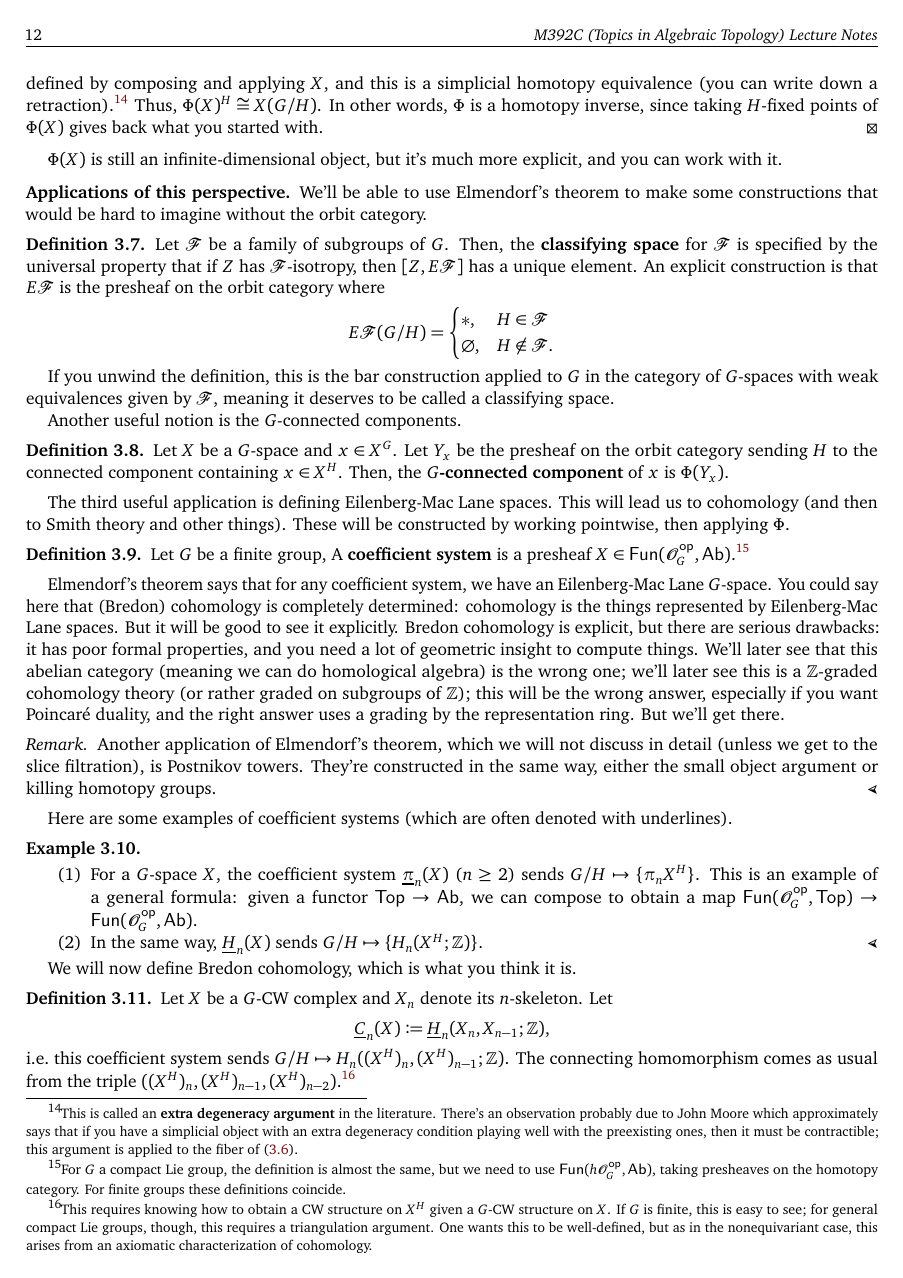
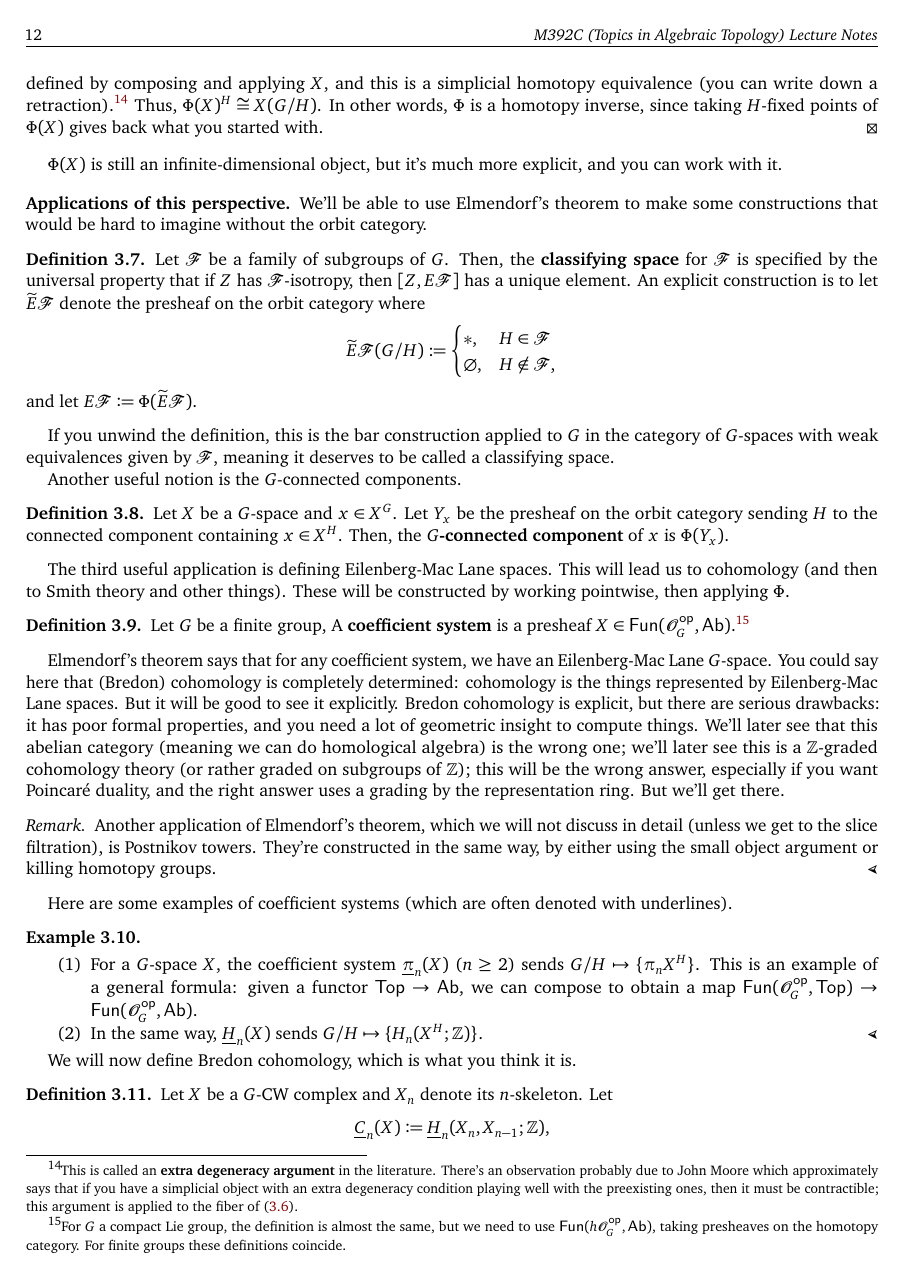
Before and after one commit to adebray/equivariant_homotopy_theory, a LaTeX document (m392c_EHT_notes.tex, which reads orbit_category.tex): page 12 of 13. Compiled offline with pdfLaTeX.

Commit message:
fixing some mistakes pointed out by cardy-relation

```diff
--- a/orbit_category.tex
+++ b/orbit_category.tex
@@ -130,12 +130,13 @@ category.
 \begin{defn}
 Let $\sF$ be a family of subgroups of $G$. Then, the \term{classifying space} for $\sF$ is specified by the
 universal property that if $Z$ has $\sF$-isotropy, then $[Z, E\sF]$ has a unique element. An explicit construction
-is that $E\sF$ is the presheaf on the orbit category where
-\[E\sF(G/H) =
+is to let $\widetilde E\sF$ denote the presheaf on the orbit category where
+\[\widetilde E\sF(G/H) \coloneqq
 \begin{cases}
 	*, &H\in\sF\\
-	\varnothing, &H\not\in\sF.
+	\varnothing, &H\not\in\sF,
 \end{cases}\]
+and let $E\sF\coloneqq \Phi(\widetilde E\sF)$.
 \end{defn}
 If you unwind the definition, this is the bar construction applied to $G$ in the category of $G$-spaces with weak
 equivalences given by $\sF$, meaning it deserves to be called a classifying space.
@@ -161,8 +162,8 @@ cohomology theory (or rather graded on subgroups of $\Z$); this will be the wron
 Poincaré duality, and the right answer uses a grading by the representation ring. But we'll get there.
 \begin{rem}
 Another application of Elmendorf's theorem, which we will not discuss in detail (unless we get to the slice
-filtration), is Postnikov towers. They're constructed in the same way, either the small object argument or killing
-homotopy groups.
+filtration), is Postnikov towers. They're constructed in the same way, by either using the small object argument or
+killing homotopy groups.
 \end{rem}
 Here are some examples of coefficient systems (which are often denoted with underlines).
 \begin{comp}{exm}{enumerate}
@@ -178,5 +179,3 @@ Let $X$ be a $G$-CW complex and $X_n$ denote its $n$-skeleton. Let
 i.e.\ this coefficient system sends $G/H\mapsto H_n((X^H)_n, (X^H)_{n-1};\Z)$. The connecting
 homomorphism comes as usual from the triple $((X^H)_n, (X^H)_{n-1}, (X^H)_{n-2})$.\footnote{This requires knowing
 how to obtain a CW structure on $X^H$ given a $G$-CW structure on $X$. If $G$ is finite, this is easy to see; for
-general compact Lie groups, though, this requires a triangulation argument. One wants this to be well-defined, but
-as in the nonequivariant case, this arises from an axiomatic characterization of cohomology.}
```
Also changed, not shown: orbit_category.tex (3 more changed lines).
